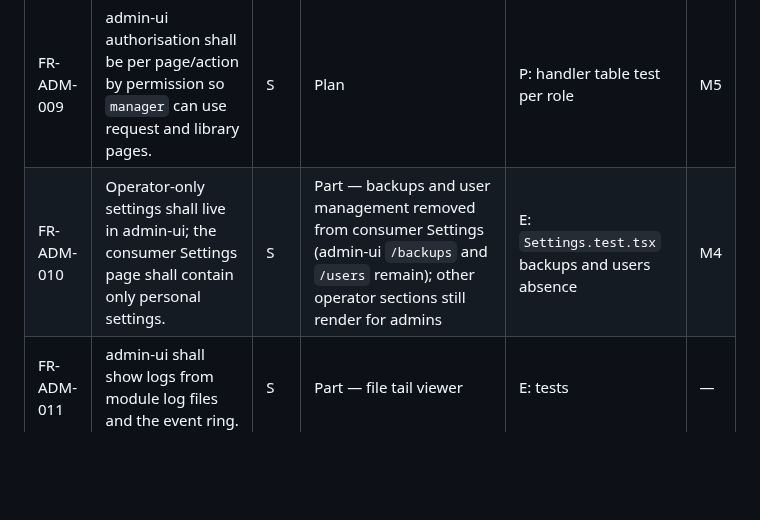
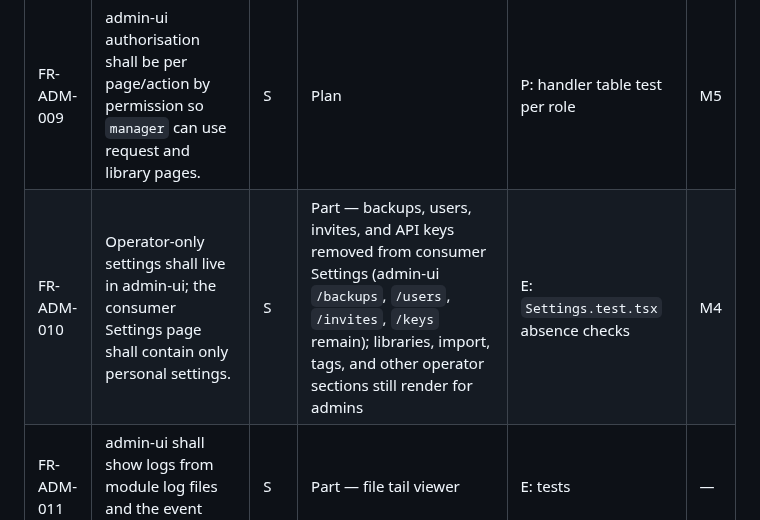
Before and after one commit to Muxcore-Media/umbrella, a Markdown page: docs/specs/SRS.md, the part around the change. Rendered like a GitHub page; blank space fills up the shorter version.

Commit message:
docs: note invites and API keys left the consumer Settings page
FR-ADM-010 stays partial. admin-ui still owns both pages.

Co-authored-by: zemdregon <zemdregon@users.noreply.github.com>

```diff
--- a/docs/specs/SRS.md
+++ b/docs/specs/SRS.md
@@ -112,7 +112,7 @@
 | FR-ADM-007 | admin-ui shall manage module settings generically via the `settings` capability. | M | Impl — `/settings` | E: tests; `docs/SETTINGS-COVERAGE.md` | — |
 | FR-ADM-008 | admin-ui shall provide a transcoder queue and profile management page (issue #121). | S | Part — `/transcode` profiles/review; pool profile RPCs `Unimplemented` | P: handler tests; pool RPC tests | M5 |
 | FR-ADM-009 | admin-ui authorisation shall be per page/action by permission so `manager` can use request and library pages. | S | Plan | P: handler table test per role | M5 |
-| FR-ADM-010 | Operator-only settings shall live in admin-ui; the consumer Settings page shall contain only personal settings. | S | Part — backups and user management removed from consumer Settings (admin-ui `/backups` and `/users` remain); other operator sections still render for admins | E: `Settings.test.tsx` backups and users absence | M4 |
+| FR-ADM-010 | Operator-only settings shall live in admin-ui; the consumer Settings page shall contain only personal settings. | S | Part — backups, users, invites, and API keys removed from consumer Settings (admin-ui `/backups`, `/users`, `/invites`, `/keys` remain); libraries, import, tags, and other operator sections still render for admins | E: `Settings.test.tsx` absence checks | M4 |
 | FR-ADM-011 | admin-ui shall show logs from module log files and the event ring. | S | Part — file tail viewer | E: tests | — |
 
 ### 1.8 Multi-media — CAP-08
```
Also changed, not shown: MASTER-ROADMAP.md (+1 -1 lines).
